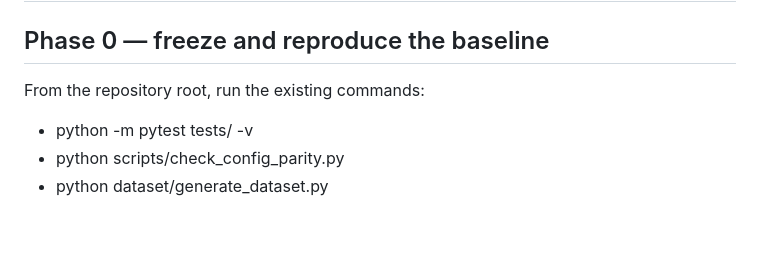
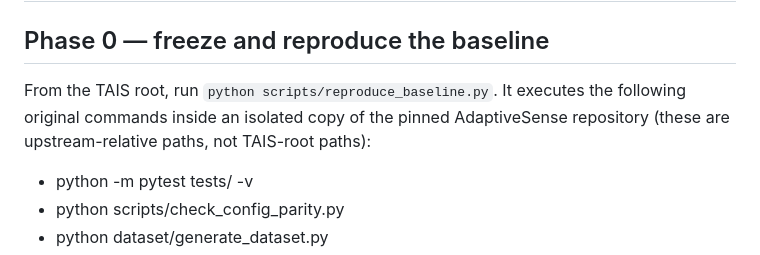
Before and after one commit to Sver0411/TAIS, a Markdown page: docs/EXPERIMENT_PROTOCOL.md, the part around the change. GitHub-like rendering; blank space fills up the shorter version.

Commit message:
docs: clarify baseline reproduction paths in independent checkout

```diff
--- a/docs/EXPERIMENT_PROTOCOL.md
+++ b/docs/EXPERIMENT_PROTOCOL.md
@@ -2,7 +2,7 @@
 
 ## Phase 0 — freeze and reproduce the baseline
 
-From the repository root, run the existing commands:
+From the TAIS root, run `python scripts/reproduce_baseline.py`. It executes the following original commands inside an isolated copy of the pinned AdaptiveSense repository (these are upstream-relative paths, not TAIS-root paths):
 
 - python -m pytest tests/ -v
 - python scripts/check_config_parity.py
```
